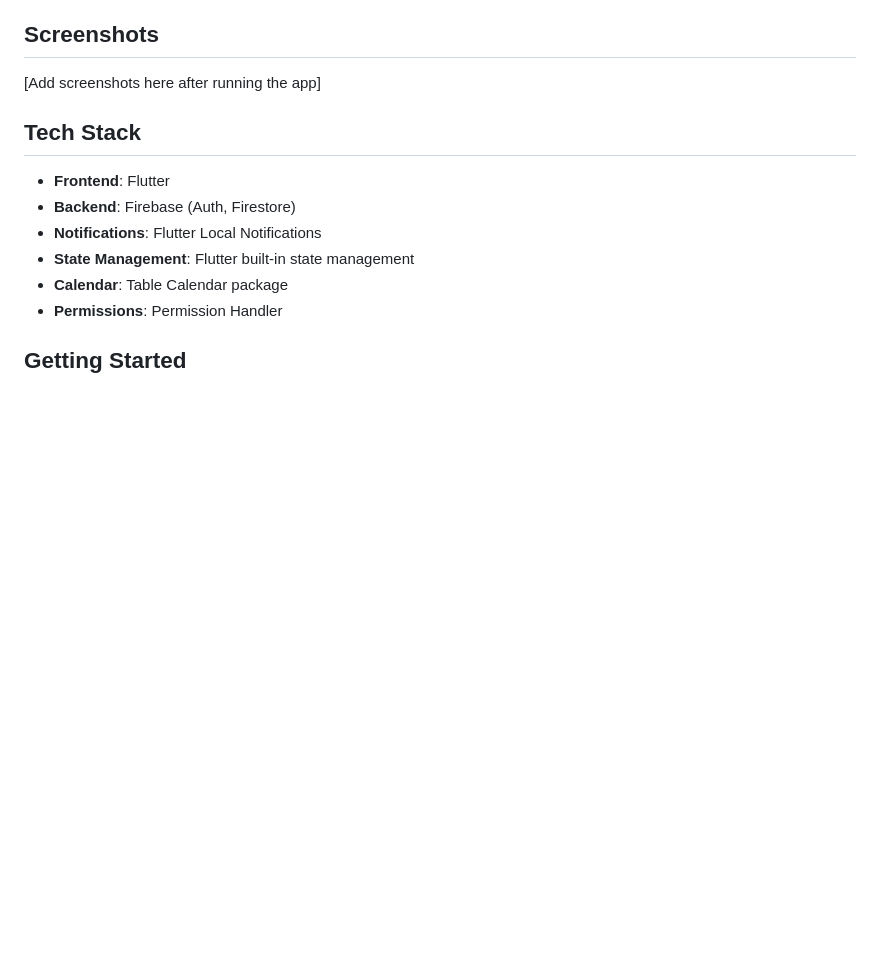
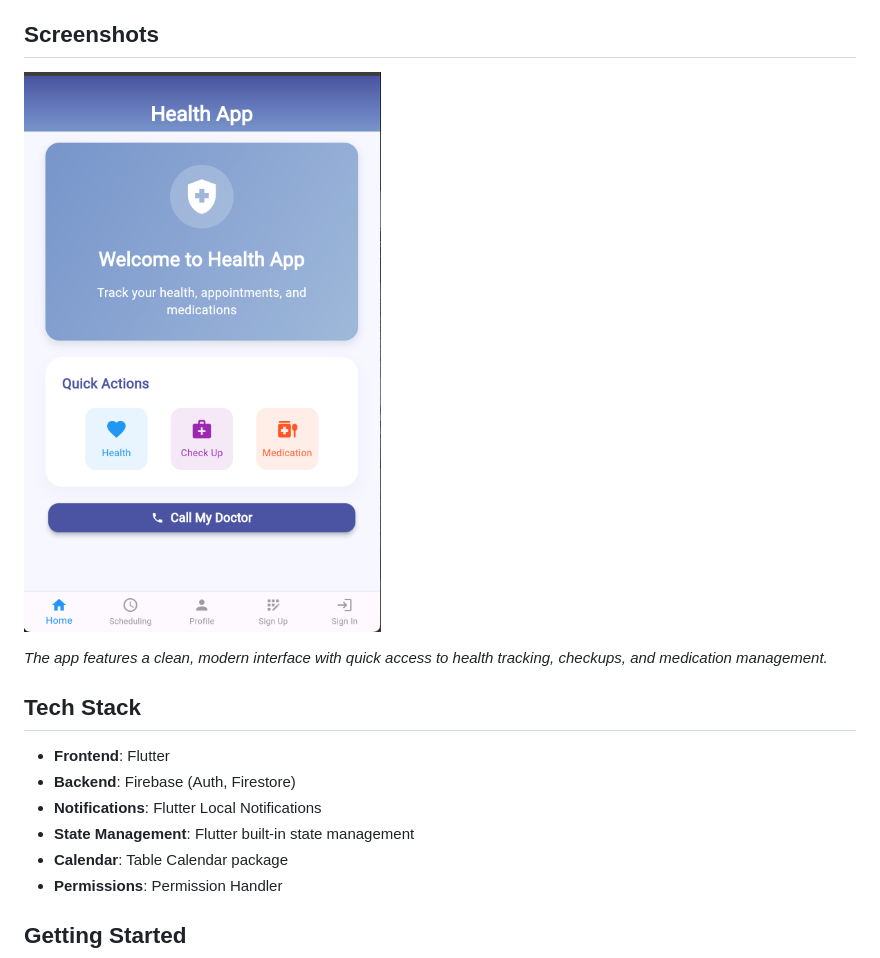
Before and after one commit to mjibreel/appointment_reminder, a Markdown page: README.md, the part around the change. GitHub-like rendering; pictures changed too: home.png (added); blank space fills up the shorter version.

Commit message:
Add home screen screenshot to README

```diff
--- a/README.md
+++ b/README.md
@@ -14,7 +14,9 @@ A comprehensive Flutter application for managing appointments, medication remind
 
 ## Screenshots
 
-[Add screenshots here after running the app]
+![Home Screen](home.png)
+
+*The app features a clean, modern interface with quick access to health tracking, checkups, and medication management.*
 
 ## Tech Stack
 
```
